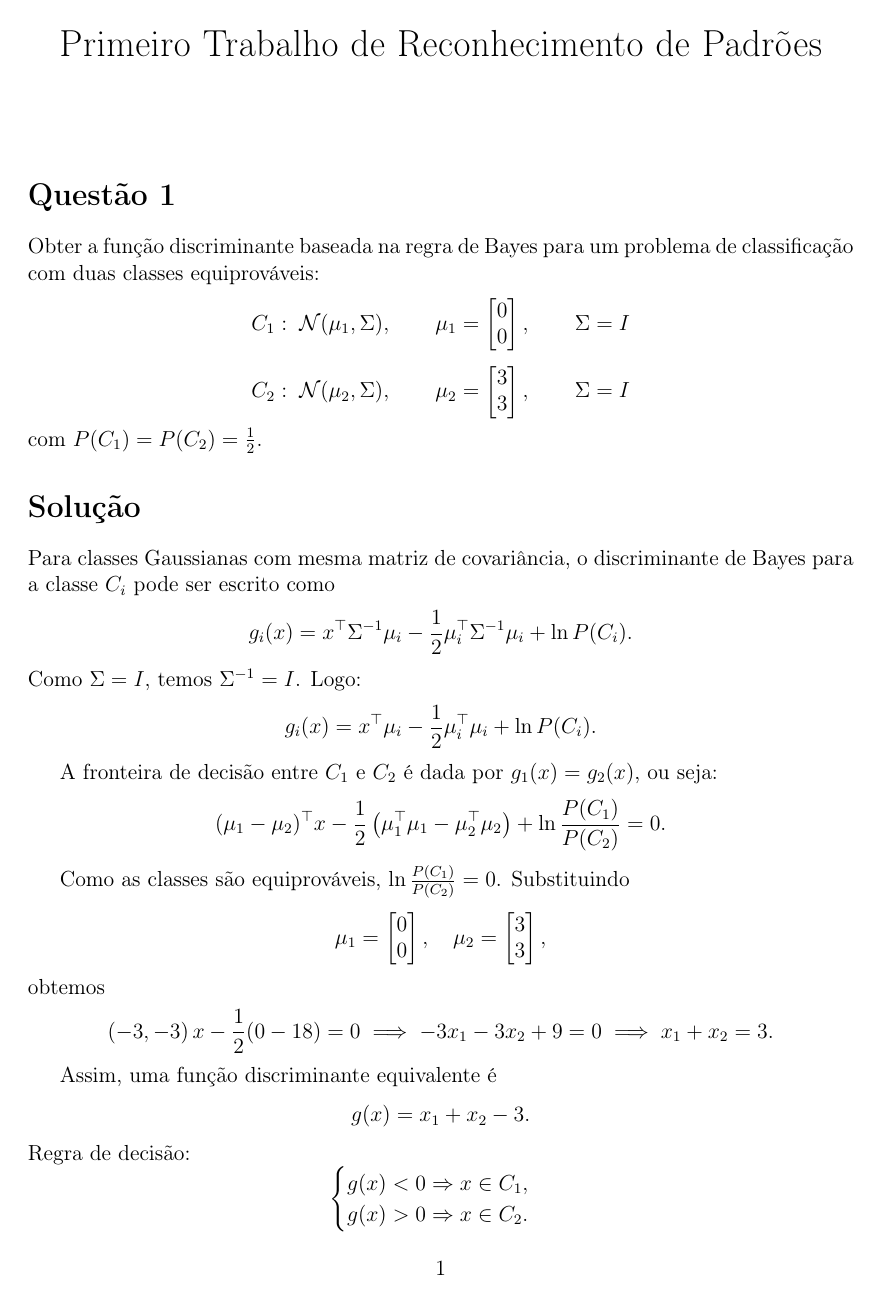
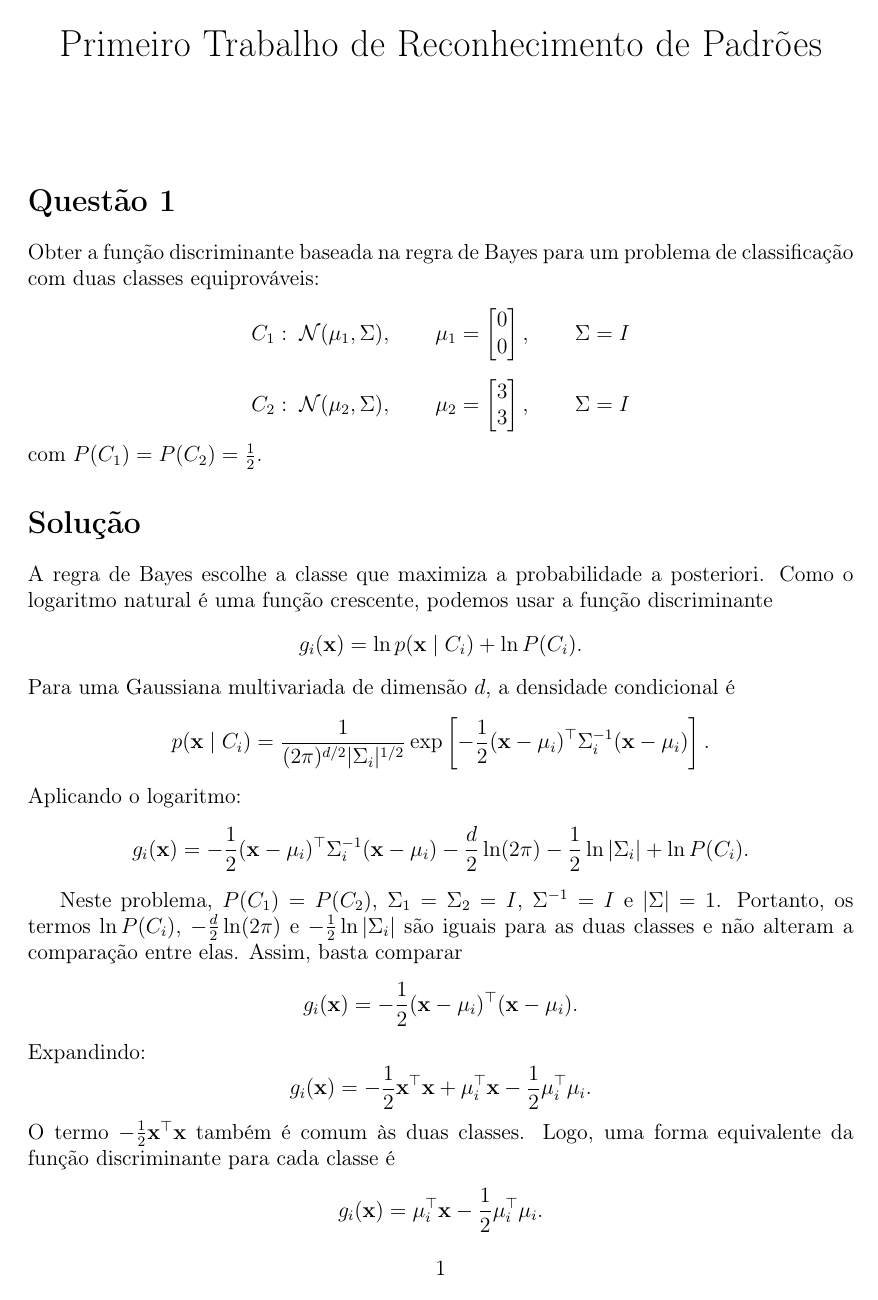
Before and after one commit to Jakson-Almeida/PatternRecognition, a LaTeX document (documents/main.tex): page 1 of 2. Compiled offline with pdfLaTeX.

Commit message:
Expand Bayes discriminant derivation from multivariate Gaussian.
Documents log-density form, terms dropped for equal priors and shared identity covariance, then linear discriminant and decision boundary.

Made-with: Cursor

```diff
--- a/documents/main.tex
+++ b/documents/main.tex
@@ -29,17 +29,37 @@ C_2:\; \mathcal{N}(\mu_2,\Sigma),\qquad
 com \(P(C_1)=P(C_2)=\frac12\).
 
 \section*{Solu\c{c}\~ao}
-Para classes Gaussianas com mesma matriz de covari\^ancia, o discriminante de Bayes para a classe \(C_i\) pode ser escrito como
+A regra de Bayes escolhe a classe que maximiza a probabilidade a posteriori. Como o logaritmo natural \'e uma fun\c{c}\~ao crescente, podemos usar a fun\c{c}\~ao discriminante
 \[
-g_i(x)=x^\top\Sigma^{-1}\mu_i-\frac12\mu_i^\top\Sigma^{-1}\mu_i+\ln P(C_i).
+g_i(\mathbf{x})=\ln p(\mathbf{x}\mid C_i)+\ln P(C_i).
 \]
-Como \(\Sigma=I\), temos \(\Sigma^{-1}=I\). Logo:
+Para uma Gaussiana multivariada de dimens\~ao \(d\), a densidade condicional \'e
 \[
-g_i(x)=x^\top\mu_i-\frac12\mu_i^\top\mu_i+\ln P(C_i).
+p(\mathbf{x}\mid C_i)=
+\frac{1}{(2\pi)^{d/2}|\Sigma_i|^{1/2}}
+\exp\left[
+-\frac12(\mathbf{x}-\mu_i)^\top\Sigma_i^{-1}(\mathbf{x}-\mu_i)
+\right].
+\]
+Aplicando o logaritmo:
+\[
+g_i(\mathbf{x})=
+-\frac12(\mathbf{x}-\mu_i)^\top\Sigma_i^{-1}(\mathbf{x}-\mu_i)
+-\frac{d}{2}\ln(2\pi)
+-\frac12\ln|\Sigma_i|
++\ln P(C_i).
 \]
 
-A fronteira de decis\~ao entre \(C_1\) e \(C_2\) \'e dada por \(g_1(x)=g_2(x)\), ou seja:
+Neste problema, \(P(C_1)=P(C_2)\), \(\Sigma_1=\Sigma_2=I\), \(\Sigma^{-1}=I\) e \(|\Sigma|=1\). Portanto, os termos \(\ln P(C_i)\), \(-\frac{d}{2}\ln(2\pi)\) e \(-\frac12\ln|\Sigma_i|\) s\~ao iguais para as duas classes e n\~ao alteram a compara\c{c}\~ao entre elas. Assim, basta comparar
 \[
-(\mu_1-\mu_2)^\top x
--\frac12\left(\mu_1^\top\mu_1-\mu_2^\top\mu_2\right)
-+\ln\frac{P(C_1)}{P(C_2)}=0.
+g_i(\mathbf{x})=
+-\frac12(\mathbf{x}-\mu_i)^\top(\mathbf{x}-\mu_i).
+\]
+Expandindo:
+\[
+g_i(\mathbf{x})=
+-\frac12\mathbf{x}^\top\mathbf{x}
++\mu_i^\top\mathbf{x}
+-\frac12\mu_i^\top\mu_i.
+\]
+O termo \(-\frac12\mathbf{x}^\top\mathbf{x}\) tamb\'em \'e comum \`as duas classes. Logo, uma forma equivalente da fun\c{c}\~ao discriminante para cada classe \'e
@@ -46,12 +70,9 @@ A fronteira de decis\~ao entre \(C_1\) e \(C_2\) \'e dada por \(g_1(x)=g_2(x)\),
 \]
 
-Como as classes s\~ao equiprov\'aveis, \(\ln\frac{P(C_1)}{P(C_2)}=0\). Substituindo
+Substituindo as m\'edias:
 \[
 \mu_1=\begin{bmatrix}0\\0\end{bmatrix},\quad
 \mu_2=\begin{bmatrix}3\\3\end{bmatrix},
 \]
-obtemos
+temos
 \[
-(-3,-3)\,x-\frac12(0-18)=0
-\;\Longrightarrow\;
--3x_1-3x_2+9=0
@@ -59,15 +97,15 @@ obtemos
 x_1+x_2=3.
 \]
 
-Assim, uma fun\c{c}\~ao discriminante equivalente \'e
+Assim, uma fun\c{c}\~ao discriminante bin\'aria equivalente \'e
 \[
-g(x)=x_1+x_2-3.
+h(\mathbf{x})=x_1+x_2-3.
 \]
 Regra de decis\~ao:
 \[
 \begin{cases}
-g(x)<0 \Rightarrow x \in C_1,\\
-g(x)>0 \Rightarrow x \in C_2.
+h(\mathbf{x})<0 \Rightarrow \mathbf{x} \in C_1,\\
+h(\mathbf{x})>0 \Rightarrow \mathbf{x} \in C_2.
 \end{cases}
 \]
 
```
Also changed, not shown: documents/main.pdf, documents/main.tex (21 more changed lines).
